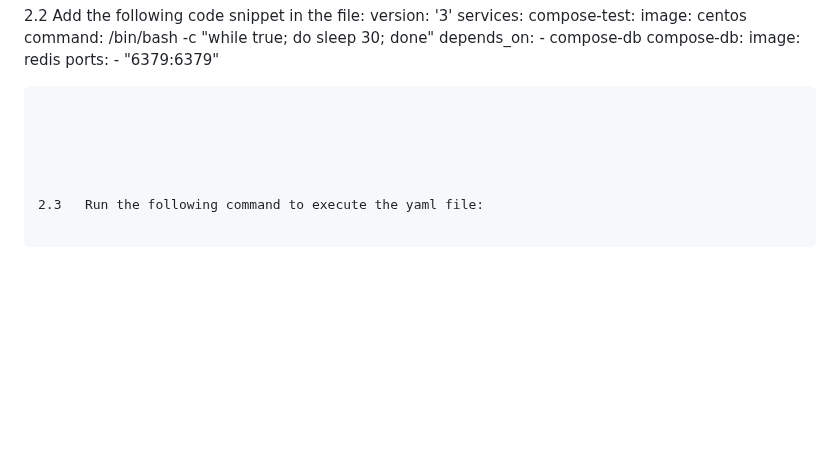
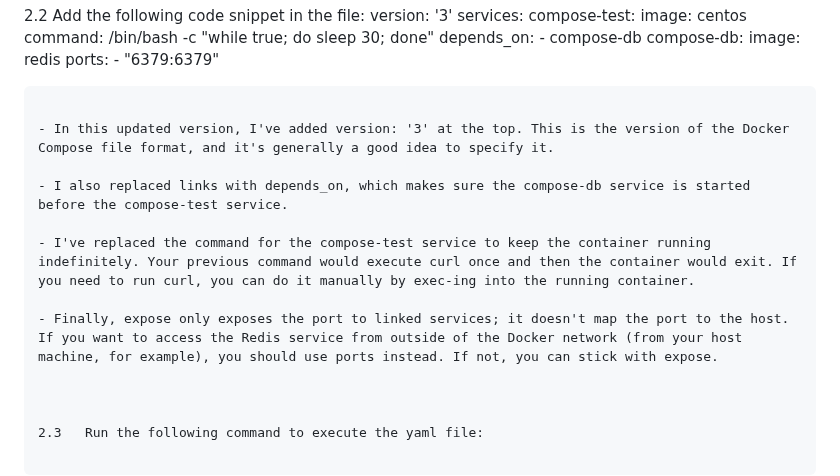
Before and after one commit to manikcloud/DevOps-Tutorial, a Markdown page: 7-docker/README.md, the part around the change. Rendered like a GitHub page; blank space fills up the shorter version.

Commit message:
docker commands

````diff
--- a/7-docker/README.md
+++ b/7-docker/README.md
@@ -292,7 +292,13 @@ services:
 
 ```
 
+- In this updated version, I've added version: '3' at the top. This is the version of the Docker Compose file format, and it's generally a good idea to specify it.
 
+- I also replaced links with depends_on, which makes sure the compose-db service is started before the compose-test service.
+
+- I've replaced the command for the compose-test service to keep the container running indefinitely. Your previous command would execute curl once and then the container would exit. If you need to run curl, you can do it manually by exec-ing into the running container.
+
+- Finally, expose only exposes the port to linked services; it doesn't map the port to the host. If you want to access the Redis service from outside of the Docker network (from your host machine, for example), you should use ports instead. If not, you can stick with expose.
 
 
 
````
